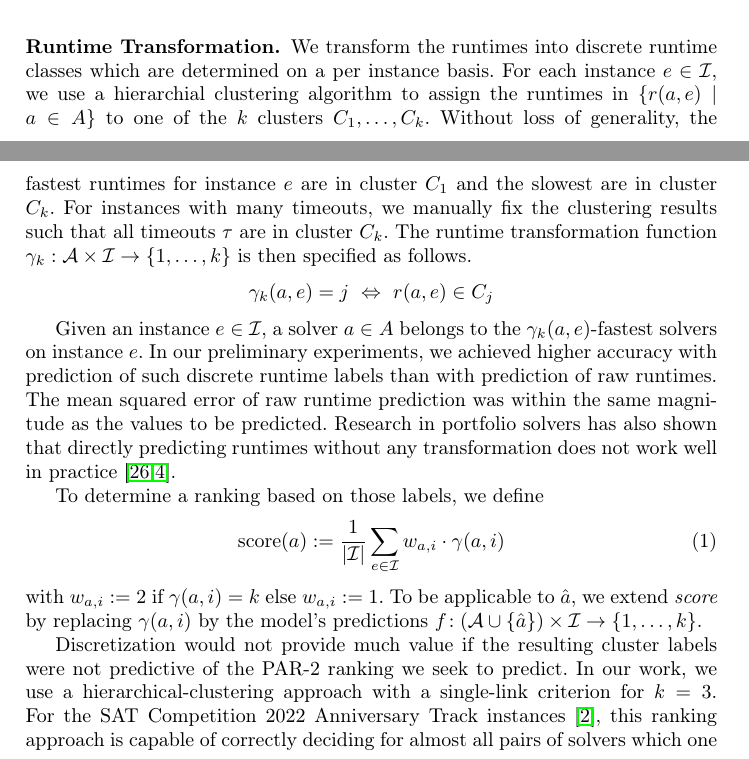
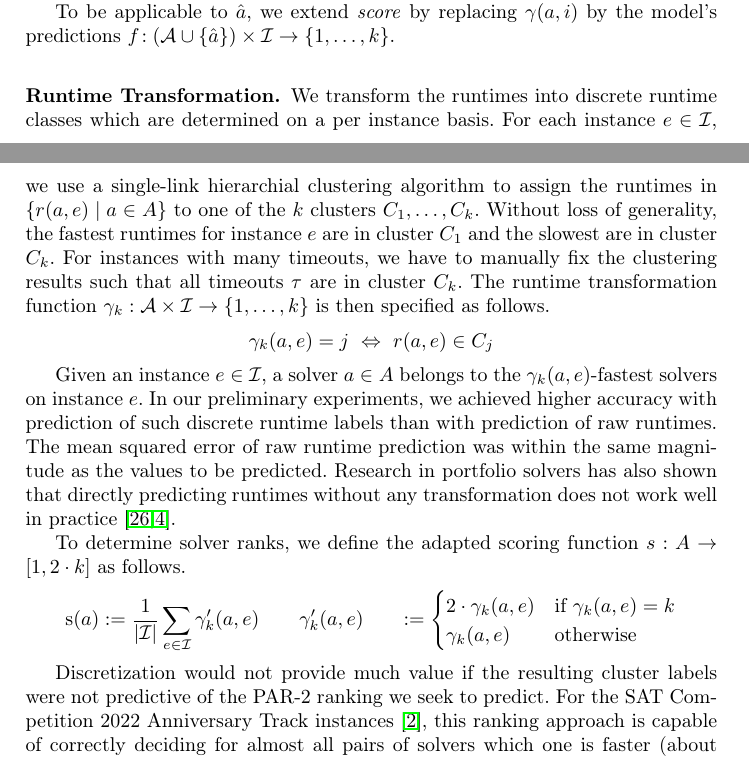
Before and after one commit to mathefuchs/al-for-sat-solver-benchmarking, a LaTeX thesis (paper/paper.tex): two parts of pages 5 and 6 of 19, joined at a grey line, cut so that both start at the same text. Compiled offline with pdfLaTeX.

Commit message:
section3.2

```diff
--- a/paper/paper.tex
+++ b/paper/paper.tex
@@ -394,14 +394,16 @@ Since the potential runtime of experiments is by magnitudes larger than the mode
 Let benchmark instances $\mathcal{I}$, SAT solvers $\mathcal{A}$, and runtimes $r : \mathcal{A} \times \mathcal{I} \rightarrow \left[0, \tau\right]$ be given.
 At the core of the model $\mathcal{M}$ is a prediction function $f : \left(\mathcal{A} \cup \left\lbrace \hat{a} \right\rbrace\right) \times \mathcal{I} \rightarrow \mathbb{R}$ that powers the decisions within the previously mentioned three steps.
 
+To be applicable to $\hat{a}$, we extend \emph{score} by replacing $\gamma\!\left(a, i\right)$ by the model's predictions $f\!: \left(\mathcal{A} \cup
+\left\lbrace \hat{a} \right\rbrace\right) \times \mathcal{I} \rightarrow \left\lbrace 1, \dots, k \right\rbrace$.
 
 
 \subsubsection{Runtime Transformation.}
 
 We transform the runtimes into discrete runtime classes which are determined on a per instance basis.
-For each instance $e \in \mathcal{I}$, we use a hierarchial clustering algorithm to assign the runtimes in $\{ r(a, e) \mid a \in A \}$ to one of the $k$ clusters $C_1, \dots, C_k$.
+For each instance $e \in \mathcal{I}$, we use a single-link hierarchial clustering algorithm to assign the runtimes in $\{ r(a, e) \mid a \in A \}$ to one of the $k$ clusters $C_1, \dots, C_k$.
 Without loss of generality, the fastest runtimes for instance $e$ are in cluster $C_1$ and the slowest are in cluster $C_k$.
-For instances with many timeouts, we manually fix the clustering results such that all timeouts $\tau$ are in cluster $C_k$.
+For instances with many timeouts, we have to manually fix the clustering results such that all timeouts $\tau$ are in cluster $C_k$.
 The runtime transformation function $\gamma_k : {\mathcal{A} \times \mathcal{I}} \rightarrow \left\lbrace 1, \dots, k \right\rbrace$ is then specified as follows.
 $$\gamma_k(a, e) = j ~\Leftrightarrow~ r(a, e) \in C_j$$
 
@@ -411,16 +413,18 @@ The mean squared error of raw runtime prediction was within the same magnitude a
 %MI: how much more accurate are we with discrete runtime labels
 Research in portfolio solvers has also shown that directly predicting runtimes without any transformation does not work well in practice~\cite{NgokoCT19,CollauttiMMO13}.
 
-To determine a ranking based on those labels, we define
-\begin{equation}
-  \operatorname{score}\!\left(a\right) := \frac{1}{|\mathcal{I}|} \sum_{e \in \mathcal{I}} w_{a,i} \cdot \gamma(a, i)
+To determine solver ranks, we define the adapted scoring function $s : A \rightarrow [1, 2 \cdot k]$ as follows.
+\begin{align*}
+  \operatorname{s}(a) &:= \frac{1}{|\mathcal{I}|} \sum_{e \in \mathcal{I}} \gamma'_k(a, e)
+  &&
+  \gamma'_k(a, e) &:= \begin{cases}
+  	2 \cdot \gamma_k(a, e) 	& \text{if } \gamma_k(a, e) = k\\
+	\gamma_k(a, e)	& \text{otherwise}
+  \end{cases}
   \label{eq:rankingeq}
-\end{equation}
-with $w_{a,i} := 2$ if $\gamma\!\left(a, i\right) = k$ else $w_{a,i} := 1$.
-To be applicable to $\hat{a}$, we extend \emph{score} by replacing $\gamma\!\left(a, i\right)$ by the model's predictions $f\!: \left(\mathcal{A} \cup \left\lbrace \hat{a} \right\rbrace\right) \times \mathcal{I} \rightarrow \left\lbrace 1, \dots, k \right\rbrace$.
+\end{align*}
 
 Discretization would not provide much value if the resulting cluster labels were not predictive of the PAR-2 ranking we seek to predict.
-In our work, we use a hierarchical-clustering approach with a single-link criterion for $k = 3$.
 For the SAT Competition~2022 Anniversary Track instances~\cite{sat2022}, this ranking approach is capable of correctly deciding for almost all pairs of solvers which one is faster (about \SI{97.45}{\%}; $\sigma = \SI{3.68}{\%}$).
 Moreover, it decides all solvers correctly if the difference in the cluster-label-ranking scores between two solvers is at least \SI{0.11}{}.
 %Refer to Table~\ref{tab:discreteranking} for a comparison with the PAR-2 ranking.
```
